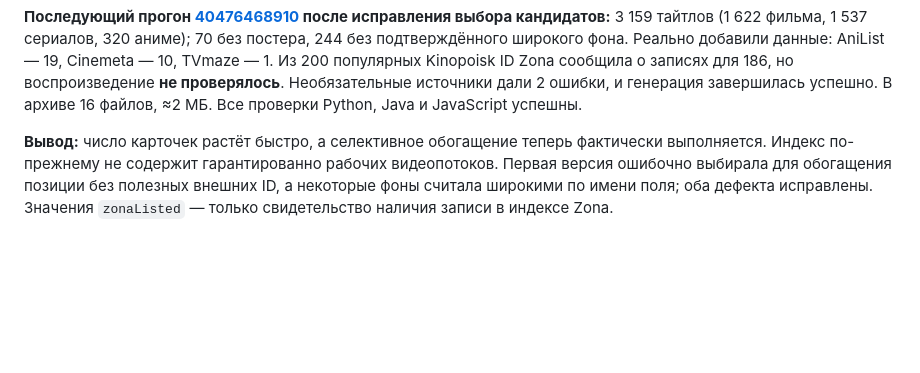
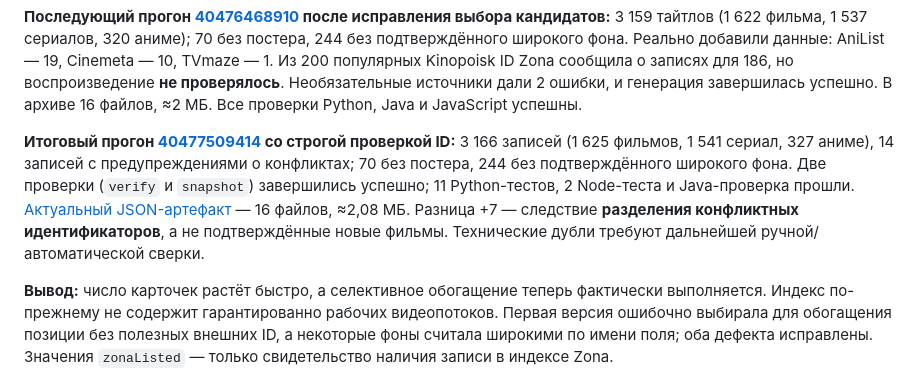
Before and after one commit to ivan-s-2001/cinema, a Markdown page: docs/ARCHITECTURE_AUDIT.md, the part around the change. GitHub-like rendering; blank space fills up the shorter version.

Commit message:
Document final verified index counts and safe split of conflicting identities

```diff
--- a/docs/ARCHITECTURE_AUDIT.md
+++ b/docs/ARCHITECTURE_AUDIT.md
@@ -24,6 +24,8 @@
 | Обращения к KinoAPI | 106 |
 
 **Последующий прогон [40476468910](https://github.com/ivan-s-2001/cinema/actions/runs/40476468910) после исправления выбора кандидатов:** 3 159 тайтлов (1 622 фильма, 1 537 сериалов, 320 аниме); 70 без постера, 244 без подтверждённого широкого фона. Реально добавили данные: AniList — 19, Cinemeta — 10, TVmaze — 1. Из 200 популярных Kinopoisk ID Zona сообщила о записях для 186, но воспроизведение **не проверялось**. Необязательные источники дали 2 ошибки, и генерация завершилась успешно. В архиве 16 файлов, ≈2 МБ. Все проверки Python, Java и JavaScript успешны.
+
+**Итоговый прогон [40477509414](https://github.com/ivan-s-2001/cinema/actions/runs/40477509414) со строгой проверкой ID:** 3 166 записей (1 625 фильмов, 1 541 сериал, 327 аниме), 14 записей с предупреждениями о конфликтах; 70 без постера, 244 без подтверждённого широкого фона. Две проверки (`verify` и `snapshot`) завершились успешно; 11 Python-тестов, 2 Node-теста и Java-проверка прошли. [Актуальный JSON-артефакт](https://github.com/ivan-s-2001/cinema/actions/runs/40477509414/artifacts/12721413182) — 16 файлов, ≈2,08 МБ. Разница +7 — следствие **разделения конфликтных идентификаторов**, а не подтверждённые новые фильмы. Технические дубли требуют дальнейшей ручной/автоматической сверки.
 
 **Вывод:** число карточек растёт быстро, а селективное обогащение теперь фактически выполняется. Индекс по-прежнему не содержит гарантированно рабочих видеопотоков. Первая версия ошибочно выбирала для обогащения позиции без полезных внешних ID, а некоторые фоны считала широкими по имени поля; оба дефекта исправлены. Значения `zonaListed` — только свидетельство наличия записи в индексе Zona.
 
```
